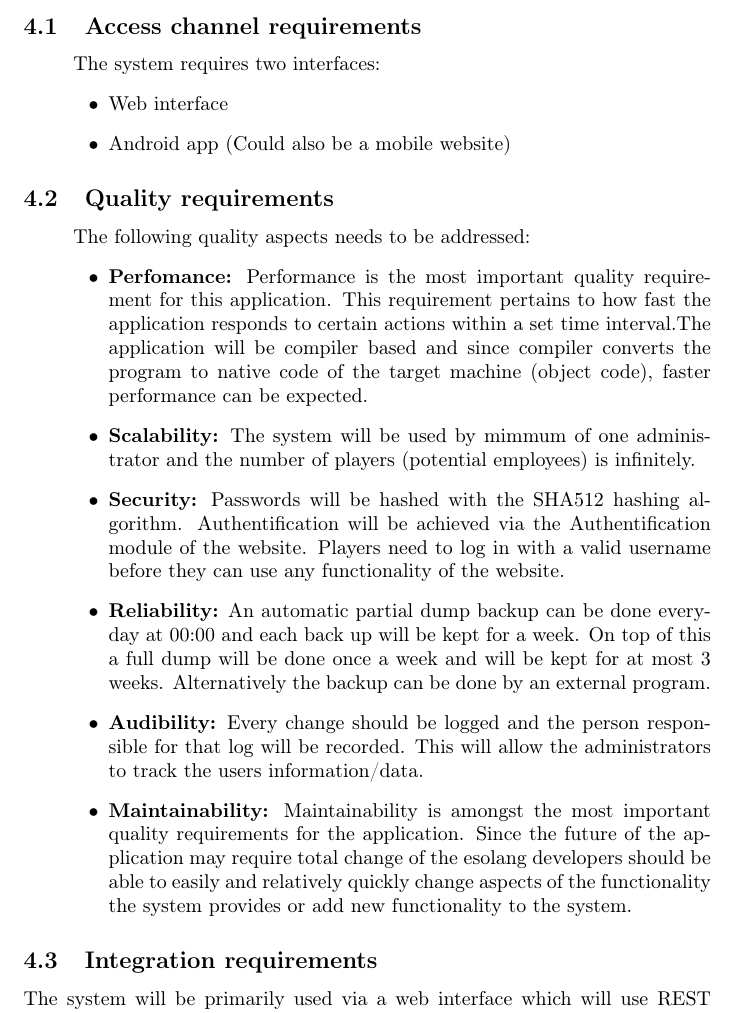
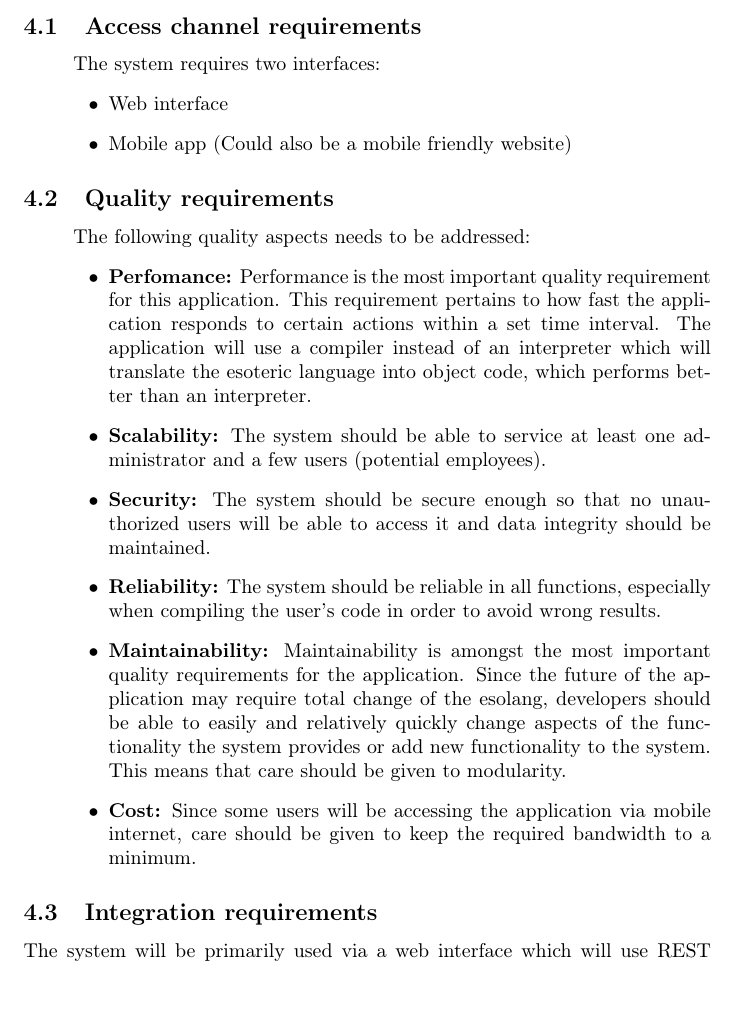
Before and after one commit to Dzilafho/TeraBites, a LaTeX document (Software Requirements Specification/main.tex): part of page 5 of 8, cut so that both start at the same text. Compiled offline with pdfLaTeX.

Commit message:
Changed quality requirements

```diff
--- a/Software Requirements Specification/main.tex
+++ b/Software Requirements Specification/main.tex
@@ -76,7 +76,7 @@
 			The system requires two interfaces:
 			\begin{list}{$\bullet$}{\leftmargin=1.5cm \itemindent=0em}
 				\item Web interface
-				\item Android app (Could also be a mobile website)
+				\item Mobile app (Could also be a mobile friendly website)
 			\end{list}
 
 
@@ -84,14 +84,12 @@
 			\paragraph\indent
 							The following quality aspects needs to be addressed:
 			\begin{list}{$\bullet$}{\leftmargin=1.5cm \itemindent=0em}
-				\item \textbf{Perfomance:} Performance is the most important quality requirement for this 							application. This requirement pertains to how fast the application responds to certain actions 						within a set time interval.The application will be compiler based and since compiler converts the 					program to native code of the target machine (object code), faster performance can be expected.
-				\item \textbf{Scalability:} The system will be used by mimmum of one administrator and the number 					of players (potential employees) is infinitely.
-				\item \textbf{Security:} Passwords will be hashed with the SHA512 hashing algorithm.
-				Authentification will be achieved via the Authentification module of the website. Players 					need to log in with a valid username before they can use any functionality of the website.
-				\item \textbf{Reliability:} An automatic partial dump backup can be done everyday at 00:00 and each 					back up will be kept for a week. On top of this a full dump will be done once a week and will be 					kept for at most 3 weeks. Alternatively the backup can be done by an external program.
-				\item \textbf{Audibility:} Every change should be logged and the person responsible for that log 					will be recorded. This will allow the administrators to track the users information/data.
-				\item \textbf{Maintainability:} Maintainability is amongst the most important quality requirements 					for the application. Since the 					future of the application may require total 						change of the esolang developers should be able to easily
-				and relatively quickly change aspects of the functionality the system provides or add new 							functionality to the system.
+				\item \textbf{Perfomance:} Performance is the most important quality requirement for this application. This requirement pertains to how fast the application responds to certain actions within a set time interval. The application will use a compiler instead of an interpreter which will translate the esoteric language into object code, which performs better than an interpreter.
+				\item \textbf{Scalability:} The system should be able to service at least one administrator and a few users (potential employees).
+				\item \textbf{Security:} The system should be secure enough so that no unauthorized users will be able to access it and data integrity should be maintained.
+				\item \textbf{Reliability:} The system should be reliable in all functions, especially when compiling the user's code in order to avoid wrong results.
+				\item \textbf{Maintainability:} Maintainability is amongst the most important quality requirements for the application. Since the future of the application may require total change of the esolang, developers should be able to easily and relatively quickly change aspects of the functionality the system provides or add new functionality to the system. This means that care should be given to modularity.
+				\item \textbf{Cost:} Since some users will be accessing the application via mobile internet, care should be given to keep the required bandwidth to a minimum.
 
 			\end{list}
 
```
Also changed, not shown: Software Requirements Specification/main.pdf.
